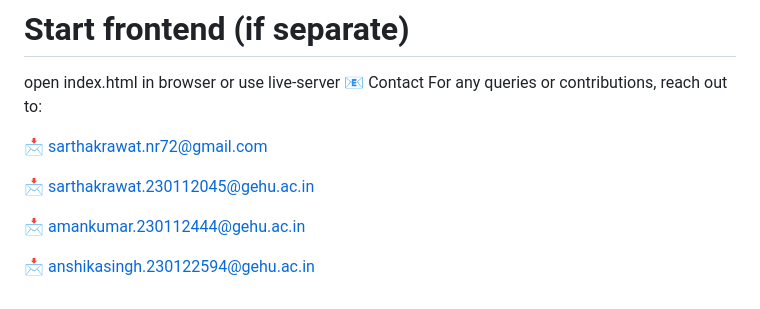
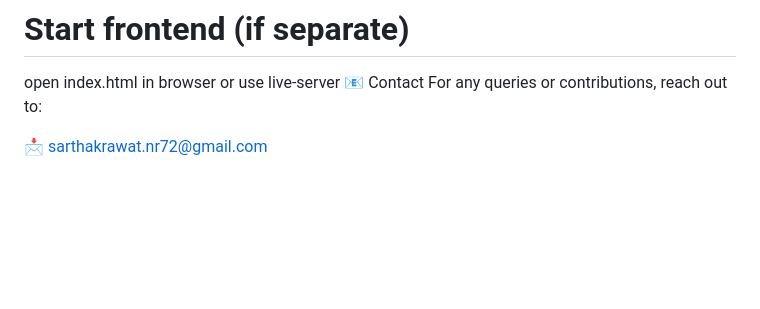
Before and after one commit to Sarthak201120/Plagiarism-detection-using-String-Matching-Algorithms, a Markdown page: README.md, the part around the change. GitHub-like rendering; blank space fills up the shorter version.

```diff
--- a/README.md
+++ b/README.md
@@ -126,9 +126,3 @@ open index.html in browser or use live-server
 For any queries or contributions, reach out to:
 
 📩 sarthakrawat.nr72@gmail.com
-
-📩 sarthakrawat.230112045@gehu.ac.in
-
-📩 amankumar.230112444@gehu.ac.in
-
-📩 anshikasingh.230122594@gehu.ac.in
```
